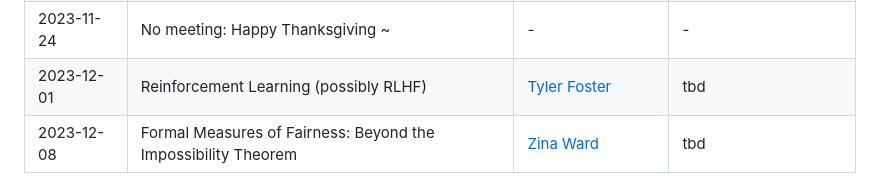
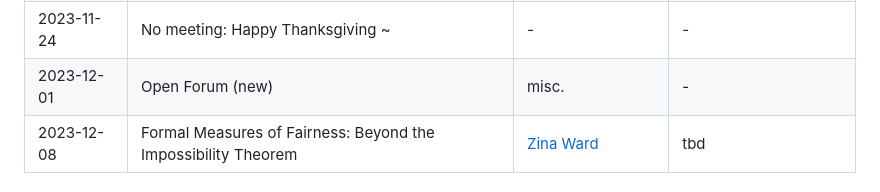
Before and after one commit to fsu-ml/fsu-ml.github.io, a Markdown page: README.md, the part around the change. GitHub-like rendering.

Commit message:
Update README.md
Table 1: updating 2023-12-01

```diff
--- a/README.md
+++ b/README.md
@@ -26,7 +26,7 @@ Attend via Zoom: [Zoom Link](https://fsu.zoom.us/j/9038137210). <br />
 | 2023-11-10 | No meeting: Veterans Day | - | - |
 | 2023-11-17 | Retentive Architecture | [Gordon Erlebacher](https://www.sc.fsu.edu/people/faculty?uid=gerlebacher) | [slides](materials/gordon_erlebacher/retentive_networks_2023-11-17.pdf), [video](https://www.youtube.com/watch?v=XXRoJoX7rNs&list=PL9tqMq5NvS1Nugw1sii6IKsB_8RJ9GqYj&index=1) |
 | 2023-11-24 | No meeting: Happy Thanksgiving ~ | - | - |
-| 2023-12-01 | Reinforcement Learning (possibly RLHF) | [Tyler Foster](https://www.linkedin.com/in/tyler-foster-04a796b5) | tbd |
+| 2023-12-01 |  Open Forum (new) | misc. | - |
 | 2023-12-08 | Formal Measures of Fairness: Beyond the Impossibility Theorem | [Zina Ward](https://philosophy.fsu.edu/person/zina-ward) | tbd |
 
 
```
